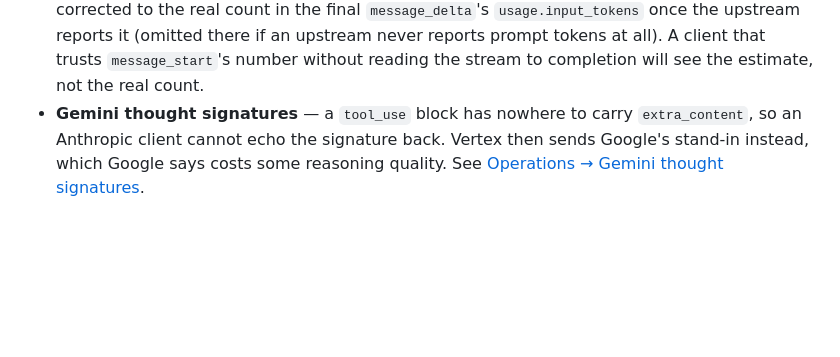
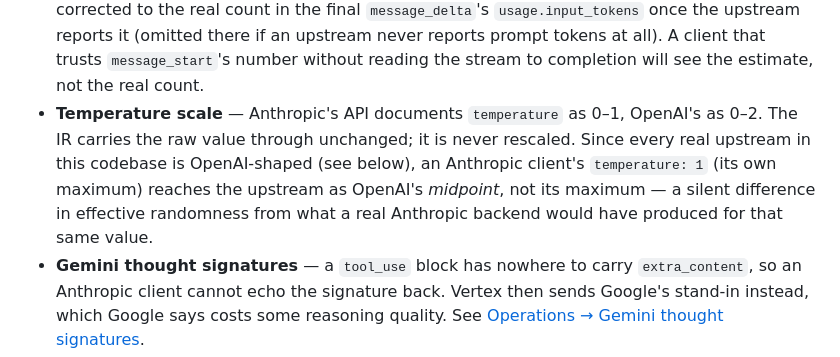
Before and after one commit to ipsupport-llc/ipsupport-airllm, a Markdown page: docs/translation.md, the part around the change. GitHub-like rendering; blank space fills up the shorter version.

Commit message:
docs: note the Anthropic/OpenAI temperature-scale mismatch (#142)
Protocol translation Minor finding (4 of 62 confirmed findings,
re-derived by an investigation fork). Anthropic documents temperature
as 0-1, OpenAI as 0-2; the IR passes the raw value through unchanged.
Since every real upstream in this codebase is OpenAI-shaped, an
Anthropic client's temperature:1 (its own max) silently reaches the
upstream as OpenAI's midpoint, not its max. The fork that surfaced this
framed it as a documentation gap rather than a specific code fix (there
is no "correct" rescaling to apply without a real Anthropic-speaking
upstream to calibrate against) — added to the existing "Cross-protocol
caveats" section in docs/translation.md alongside the other
already-documented lossy-translation cases.

Co-authored-by: Claude Sonnet 5 <noreply@anthropic.com>

```diff
--- a/docs/translation.md
+++ b/docs/translation.md
@@ -62,6 +62,13 @@ equivalent. When a request crosses protocols, these may degrade:
   there if an upstream never reports prompt tokens at all). A client that
   trusts `message_start`'s number without reading the stream to completion
   will see the estimate, not the real count.
+- **Temperature scale** — Anthropic's API documents `temperature` as
+  0–1, OpenAI's as 0–2. The IR carries the raw value through unchanged;
+  it is never rescaled. Since every real upstream in this codebase is
+  OpenAI-shaped (see below), an Anthropic client's `temperature: 1`
+  (its own maximum) reaches the upstream as OpenAI's *midpoint*, not
+  its maximum — a silent difference in effective randomness from what
+  a real Anthropic backend would have produced for that same value.
 - **Gemini thought signatures** — a `tool_use` block has nowhere to carry
   `extra_content`, so an Anthropic client cannot echo the signature back.
   Vertex then sends Google's stand-in instead, which Google says costs some
```
